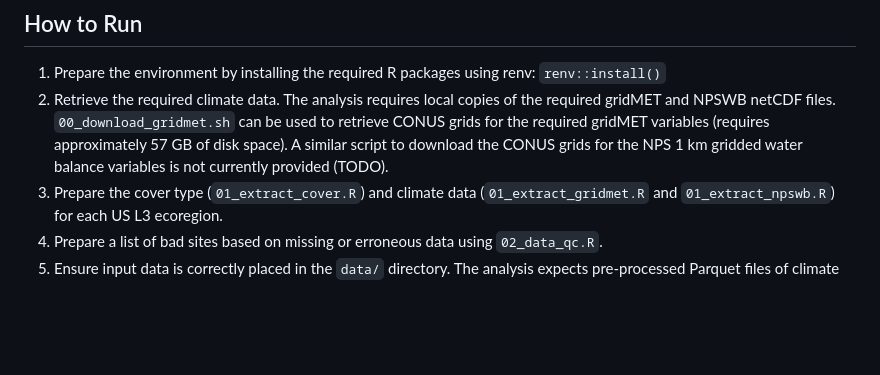
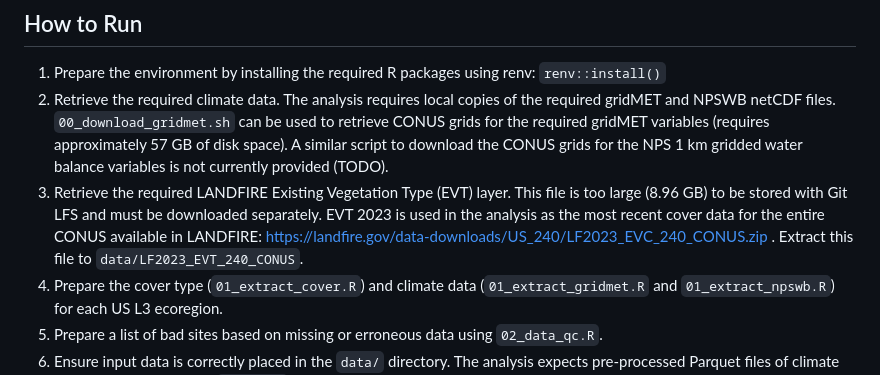
Before and after one commit to shuysman/climate-wildfire-ecoregions, a Markdown page: README.md, the part around the change. Drawn GitHub-style; blank space fills up the shorter version.

Commit message:
explain how to retrieve cover data

```diff
--- a/README.md
+++ b/README.md
@@ -58,6 +58,7 @@ Image Source: cmglee, MartinThoma, \href{https://creativecommons.org/licenses/by
 
 1.  Prepare the environment by installing the required R packages using renv: `renv::install()`
 2.  Retrieve the required climate data. The analysis requires local copies of the required gridMET and NPSWB netCDF files. `00_download_gridmet.sh` can be used to retrieve CONUS grids for the required gridMET variables (requires approximately 57 GB of disk space). A similar script to download the CONUS grids for the NPS 1 km gridded water balance variables is not currently provided (TODO).
+3. Retrieve the required LANDFIRE Existing Vegetation Type (EVT) layer. This file is too large (8.96 GB) to be stored with Git LFS and must be downloaded separately. EVT 2023 is used in the analysis as the most recent cover data for the entire CONUS available in LANDFIRE: https://landfire.gov/data-downloads/US_240/LF2023_EVC_240_CONUS.zip . Extract this file to `data/LF2023_EVT_240_CONUS`.
 3.  Prepare the cover type (`01_extract_cover.R`) and climate data (`01_extract_gridmet.R` and `01_extract_npswb.R`) for each US L3 ecoregion.
 4. Prepare a list of bad sites based on missing or erroneous data using `02_data_qc.R`.
 5.  Ensure input data is correctly placed in the `data/` directory. The analysis expects pre-processed Parquet files of climate data linked to MTBS fire `Event_ID`s.
```
